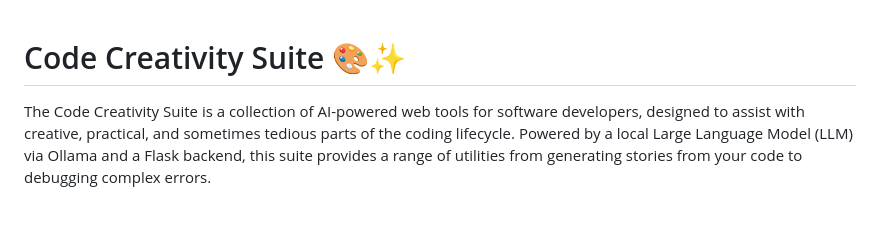
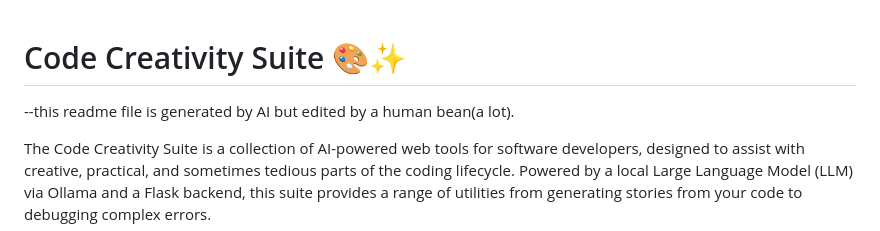
Before and after one commit to Feininon/OpenItUp, a Markdown page: README.md, the part around the change. GitHub-like rendering; blank space fills up the shorter version.

Commit message:
idk what i did but i did something README.md

```diff
--- a/README.md
+++ b/README.md
@@ -1,4 +1,6 @@
 # Code Creativity Suite 🎨✨
+
+--this readme file is generated by AI but edited by a human bean(a lot).
 
 The Code Creativity Suite is a collection of AI-powered web tools for software developers, designed to assist with creative, practical, and sometimes tedious parts of the coding lifecycle. Powered by a local Large Language Model (LLM) via Ollama and a Flask backend, this suite provides a range of utilities from generating stories from your code to debugging complex errors.
 
```
